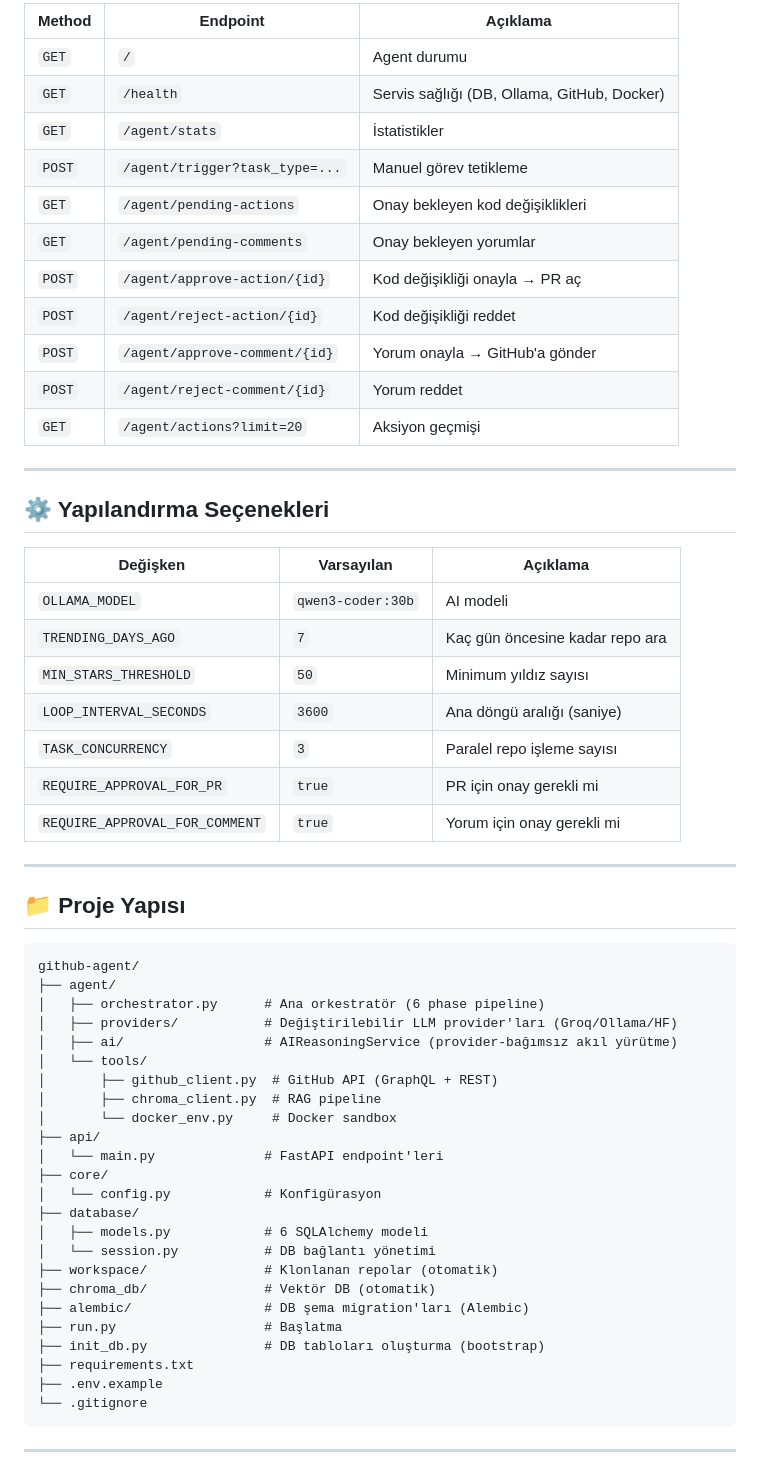
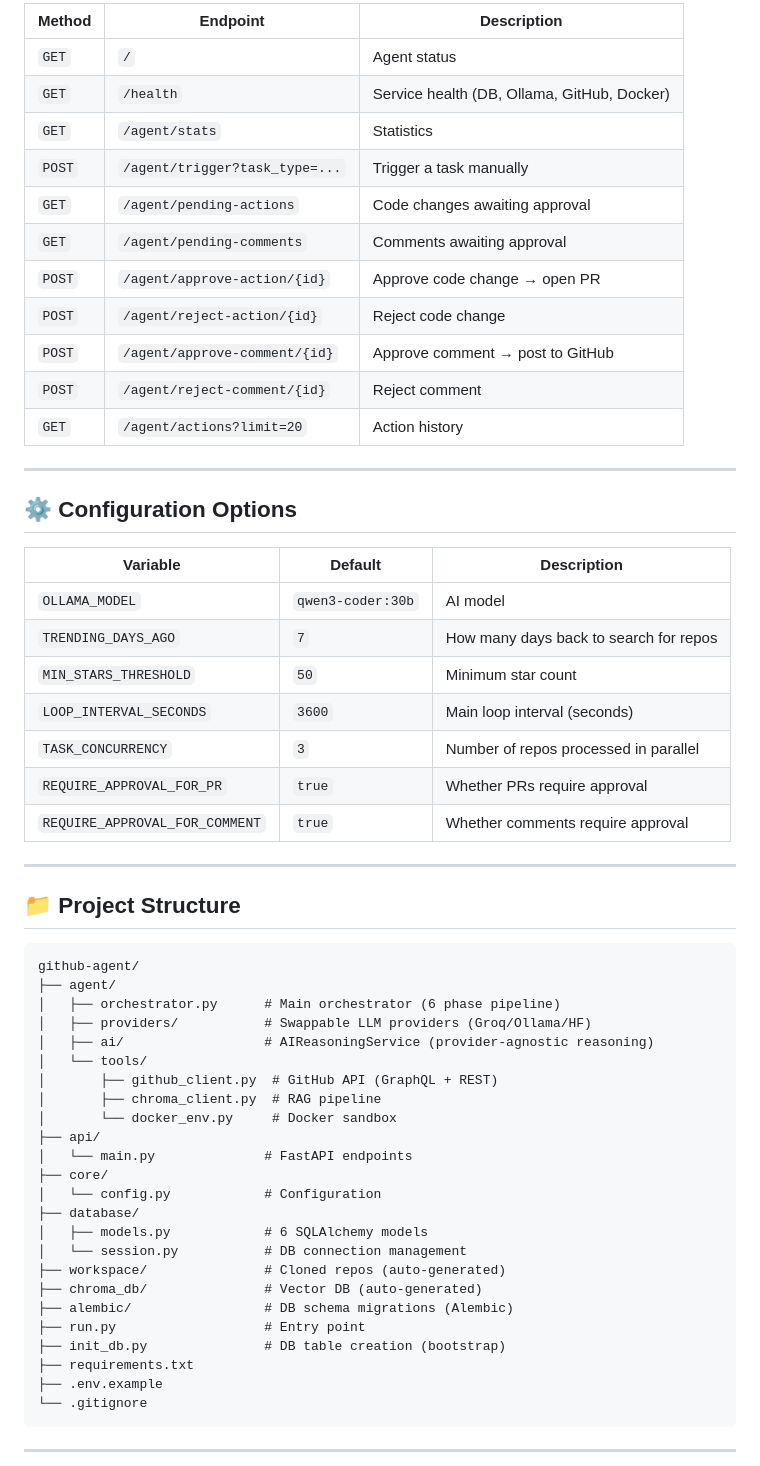
Before and after one commit to Yigtwxx/github-agent, a Markdown page: README.md, the part around one of its changes. Rendered like a GitHub page.

````diff
--- a/README.md
+++ b/README.md
@@ -118,58 +118,58 @@ Dashboard: http://localhost:3000 · Swagger UI: http://localhost:8000/docs
 
-| Method | Endpoint | Açıklama |
-|--------|----------|----------|
-| `GET` | `/` | Agent durumu |
-| `GET` | `/health` | Servis sağlığı (DB, Ollama, GitHub, Docker) |
-| `GET` | `/agent/stats` | İstatistikler |
-| `POST` | `/agent/trigger?task_type=...` | Manuel görev tetikleme |
-| `GET` | `/agent/pending-actions` | Onay bekleyen kod değişiklikleri |
-| `GET` | `/agent/pending-comments` | Onay bekleyen yorumlar |
-| `POST` | `/agent/approve-action/{id}` | Kod değişikliği onayla → PR aç |
-| `POST` | `/agent/reject-action/{id}` | Kod değişikliği reddet |
-| `POST` | `/agent/approve-comment/{id}` | Yorum onayla → GitHub'a gönder |
-| `POST` | `/agent/reject-comment/{id}` | Yorum reddet |
-| `GET` | `/agent/actions?limit=20` | Aksiyon geçmişi |
+| Method | Endpoint | Description |
+|--------|----------|-------------|
+| `GET` | `/` | Agent status |
+| `GET` | `/health` | Service health (DB, Ollama, GitHub, Docker) |
+| `GET` | `/agent/stats` | Statistics |
+| `POST` | `/agent/trigger?task_type=...` | Trigger a task manually |
+| `GET` | `/agent/pending-actions` | Code changes awaiting approval |
+| `GET` | `/agent/pending-comments` | Comments awaiting approval |
+| `POST` | `/agent/approve-action/{id}` | Approve code change → open PR |
+| `POST` | `/agent/reject-action/{id}` | Reject code change |
+| `POST` | `/agent/approve-comment/{id}` | Approve comment → post to GitHub |
+| `POST` | `/agent/reject-comment/{id}` | Reject comment |
+| `GET` | `/agent/actions?limit=20` | Action history |
 
 ---
 
-## ⚙️ Yapılandırma Seçenekleri
+## ⚙️ Configuration Options
 
-| Değişken | Varsayılan | Açıklama |
-|----------|-----------|----------|
-| `OLLAMA_MODEL` | `qwen3-coder:30b` | AI modeli |
-| `TRENDING_DAYS_AGO` | `7` | Kaç gün öncesine kadar repo ara |
-| `MIN_STARS_THRESHOLD` | `50` | Minimum yıldız sayısı |
-| `LOOP_INTERVAL_SECONDS` | `3600` | Ana döngü aralığı (saniye) |
-| `TASK_CONCURRENCY` | `3` | Paralel repo işleme sayısı |
-| `REQUIRE_APPROVAL_FOR_PR` | `true` | PR için onay gerekli mi |
-| `REQUIRE_APPROVAL_FOR_COMMENT` | `true` | Yorum için onay gerekli mi |
+| Variable | Default | Description |
+|----------|---------|-------------|
+| `OLLAMA_MODEL` | `qwen3-coder:30b` | AI model |
+| `TRENDING_DAYS_AGO` | `7` | How many days back to search for repos |
+| `MIN_STARS_THRESHOLD` | `50` | Minimum star count |
+| `LOOP_INTERVAL_SECONDS` | `3600` | Main loop interval (seconds) |
+| `TASK_CONCURRENCY` | `3` | Number of repos processed in parallel |
+| `REQUIRE_APPROVAL_FOR_PR` | `true` | Whether PRs require approval |
+| `REQUIRE_APPROVAL_FOR_COMMENT` | `true` | Whether comments require approval |
 
 ---
 
-## 📁 Proje Yapısı
+## 📁 Project Structure
 
 ```
 github-agent/
 ├── agent/
-│   ├── orchestrator.py      # Ana orkestratör (6 phase pipeline)
-│   ├── providers/           # Değiştirilebilir LLM provider'ları (Groq/Ollama/HF)
-│   ├── ai/                  # AIReasoningService (provider-bağımsız akıl yürütme)
+│   ├── orchestrator.py      # Main orchestrator (6 phase pipeline)
+│   ├── providers/           # Swappable LLM providers (Groq/Ollama/HF)
+│   ├── ai/                  # AIReasoningService (provider-agnostic reasoning)
 │   └── tools/
 │       ├── github_client.py  # GitHub API (GraphQL + REST)
 │       ├── chroma_client.py  # RAG pipeline
 │       └── docker_env.py     # Docker sandbox
 ├── api/
-│   └── main.py              # FastAPI endpoint'leri
+│   └── main.py              # FastAPI endpoints
 ├── core/
-│   └── config.py            # Konfigürasyon
+│   └── config.py            # Configuration
 ├── database/
-│   ├── models.py            # 6 SQLAlchemy modeli
-│   └── session.py           # DB bağlantı yönetimi
-├── workspace/               # Klonlanan repolar (otomatik)
-├── chroma_db/               # Vektör DB (otomatik)
-├── alembic/                 # DB şema migration'ları (Alembic)
-├── run.py                   # Başlatma
-├── init_db.py               # DB tabloları oluşturma (bootstrap)
+│   ├── models.py            # 6 SQLAlchemy models
+│   └── session.py           # DB connection management
+├── workspace/               # Cloned repos (auto-generated)
+├── chroma_db/               # Vector DB (auto-generated)
+├── alembic/                 # DB schema migrations (Alembic)
+├── run.py                   # Entry point
+├── init_db.py               # DB table creation (bootstrap)
 ├── requirements.txt
 ├── .env.example
 └── .gitignore
````
Also changed, not shown: other parts of README.md (+40 -40 lines).
